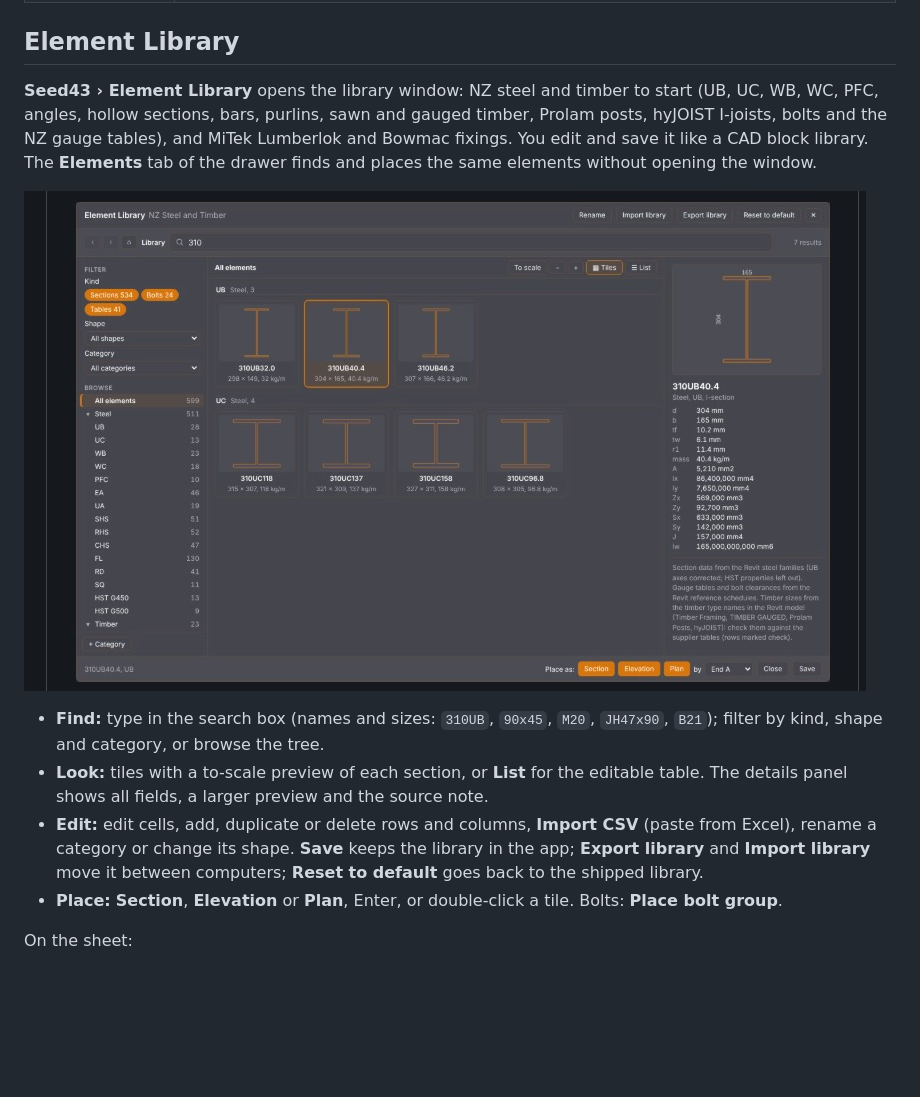
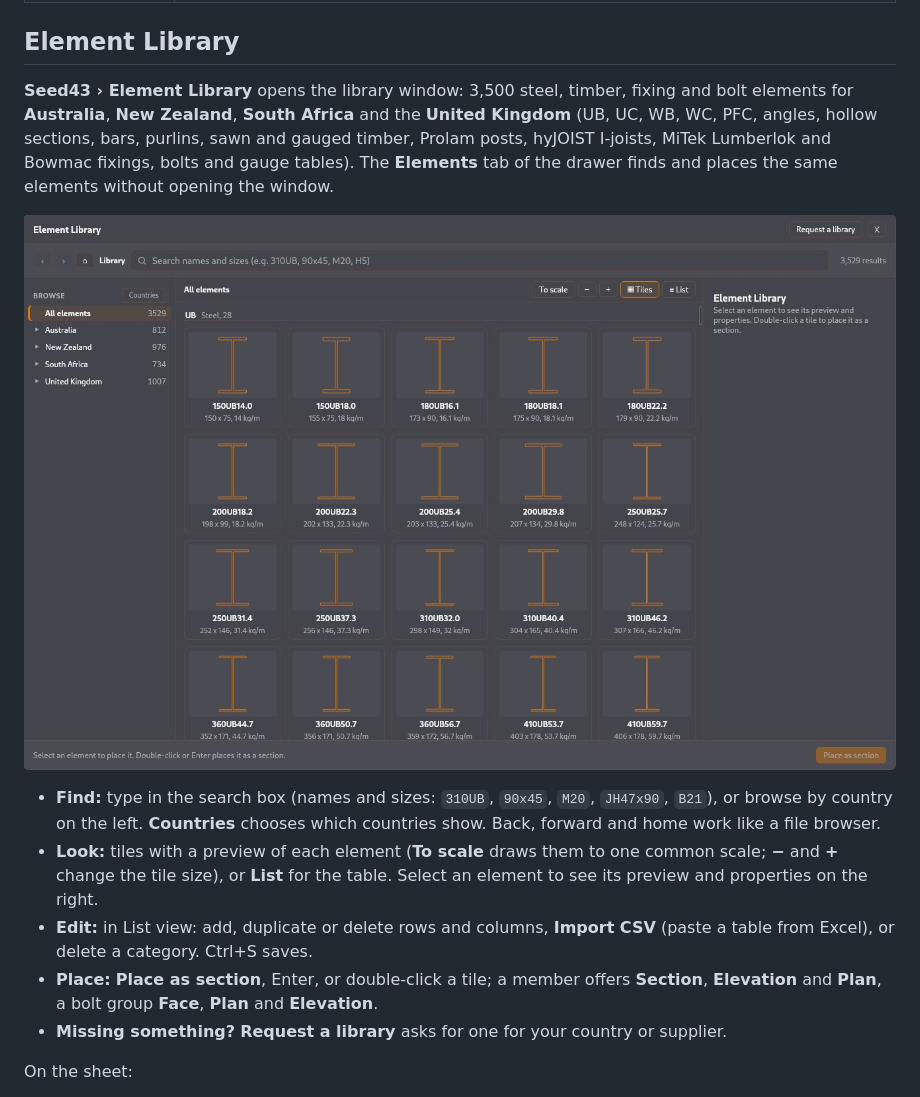
Before and after one commit to Seed-43/PDF43, a Markdown page: README.md, the part around the change. Rendered like a GitHub page; pictures changed too: docs/screenshots/library-window.jpg; blank space fills up the shorter version.

Commit message:
README: current Element Library window and how it works now (countries, Request a library, List editing)
Co-Authored-By: Claude Opus 5.5 <noreply@anthropic.com>

```diff
--- a/README.md
+++ b/README.md
@@ -15,14 +15,15 @@ Each tool can be switched on or off on the **Seed43** ribbon tab, and the choice
 
 ## Element Library
 
-**Seed43 › Element Library** opens the library window: NZ steel and timber to start (UB, UC, WB, WC, PFC, angles, hollow sections, bars, purlins, sawn and gauged timber, Prolam posts, hyJOIST I-joists, bolts and the NZ gauge tables), and MiTek Lumberlok and Bowmac fixings. You edit and save it like a CAD block library. The **Elements** tab of the drawer finds and places the same elements without opening the window.
+**Seed43 › Element Library** opens the library window: 3,500 steel, timber, fixing and bolt elements for **Australia**, **New Zealand**, **South Africa** and the **United Kingdom** (UB, UC, WB, WC, PFC, angles, hollow sections, bars, purlins, sawn and gauged timber, Prolam posts, hyJOIST I-joists, MiTek Lumberlok and Bowmac fixings, bolts and gauge tables). The **Elements** tab of the drawer finds and places the same elements without opening the window.
 
 ![Element Library window](docs/screenshots/library-window.jpg)
 
-- **Find:** type in the search box (names and sizes: `310UB`, `90x45`, `M20`, `JH47x90`, `B21`); filter by kind, shape and category, or browse the tree.
-- **Look:** tiles with a to-scale preview of each section, or **List** for the editable table. The details panel shows all fields, a larger preview and the source note.
-- **Edit:** edit cells, add, duplicate or delete rows and columns, **Import CSV** (paste from Excel), rename a category or change its shape. **Save** keeps the library in the app; **Export library** and **Import library** move it between computers; **Reset to default** goes back to the shipped library.
-- **Place:** **Section**, **Elevation** or **Plan**, Enter, or double-click a tile. Bolts: **Place bolt group**.
+- **Find:** type in the search box (names and sizes: `310UB`, `90x45`, `M20`, `JH47x90`, `B21`), or browse by country on the left. **Countries** chooses which countries show. Back, forward and home work like a file browser.
+- **Look:** tiles with a preview of each element (**To scale** draws them to one common scale; **−** and **+** change the tile size), or **List** for the table. Select an element to see its preview and properties on the right.
+- **Edit:** in List view: add, duplicate or delete rows and columns, **Import CSV** (paste a table from Excel), or delete a category. Ctrl+S saves.
+- **Place:** **Place as section**, Enter, or double-click a tile; a member offers **Section**, **Elevation** and **Plan**, a bolt group **Face**, **Plan** and **Elevation**.
+- **Missing something?** **Request a library** asks for one for your country or supplier.
 
 On the sheet:
 
```
